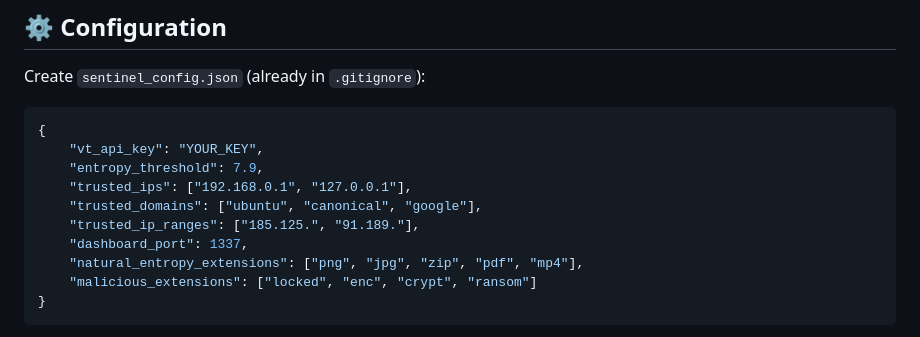
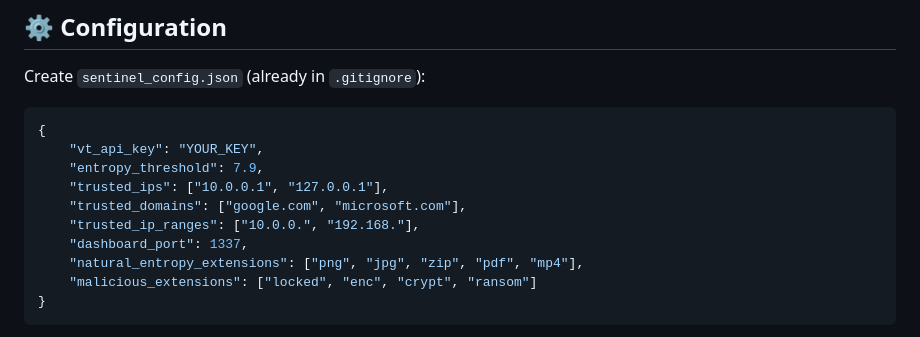
Before and after one commit to Theus-TI/Sentinela, a Markdown page: README.md, the part around the change. Rendered like a GitHub page.

Commit message:
docs: anonymize network configuration examples for privacy

```diff
--- a/README.md
+++ b/README.md
@@ -107,9 +107,9 @@ Create `sentinel_config.json` (already in `.gitignore`):
 {
     "vt_api_key": "YOUR_KEY",
     "entropy_threshold": 7.9,
-    "trusted_ips": ["192.168.0.1", "127.0.0.1"],
-    "trusted_domains": ["ubuntu", "canonical", "google"],
-    "trusted_ip_ranges": ["185.125.", "91.189."],
+    "trusted_ips": ["10.0.0.1", "127.0.0.1"],
+    "trusted_domains": ["google.com", "microsoft.com"],
+    "trusted_ip_ranges": ["10.0.0.", "192.168."],
     "dashboard_port": 1337,
     "natural_entropy_extensions": ["png", "jpg", "zip", "pdf", "mp4"],
     "malicious_extensions": ["locked", "enc", "crypt", "ransom"]
```
